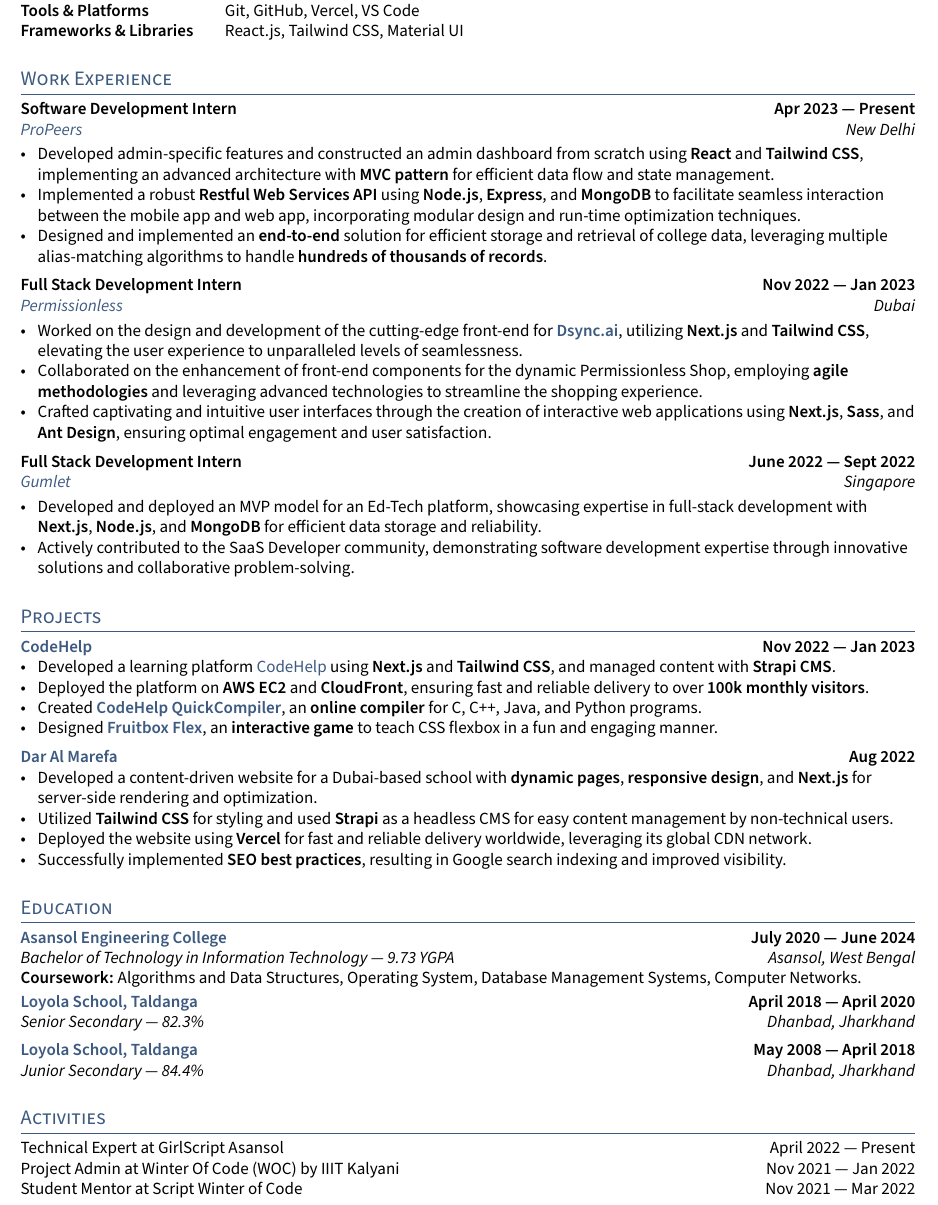
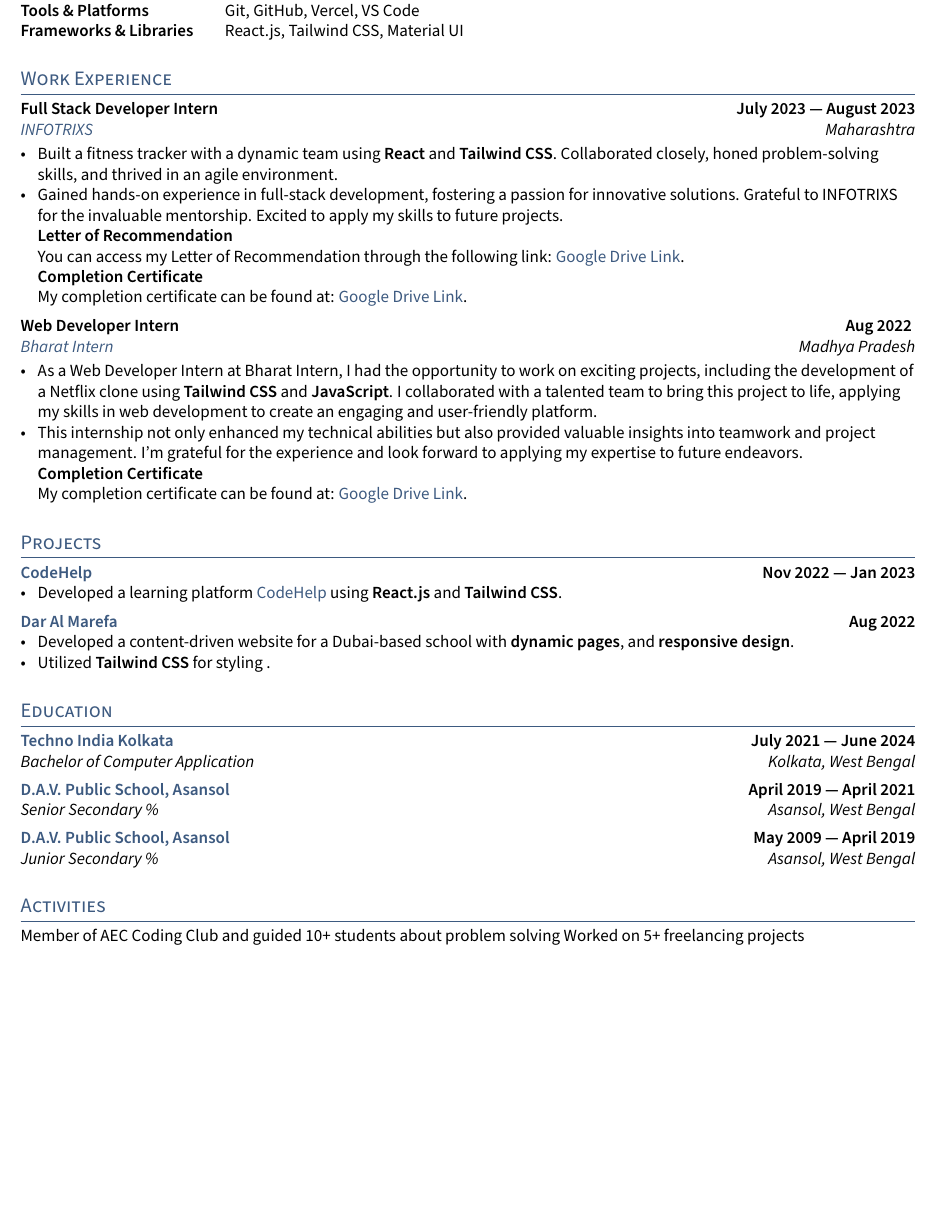
Before and after one commit to Atanu0341/Resume, a LaTeX CV (resume.tex, which reads sections/activities.tex, sections/education.tex, sections/experience.tex): part of the page, cut so that both start at the same text, the shorter picture padded with empty space. Compiled offline with pdfLaTeX.

Commit message:
added sections

```diff
--- a/sections/activities.tex
+++ b/sections/activities.tex
@@ -1,7 +1,2 @@
-\href{https://media-exp1.licdn.com/dms/image/C4D2DAQFe_g8MmZZCKA/profile-treasury-image-shrink_1280_1280/0/1650306774998?e=2147483647&v=beta&t=hX0gnDjzG83VSMkTiWUa4FVBo8SGNfmNlMMq7jtOg40}{\textcolor{black}{Technical Expert}} at GirlScript Asansol \hfill April 2022 --- Present
-
-Project Admin at Winter Of Code (WOC) by IIIT Kalyani \hfill Nov 2021 --- Jan 2022
-
-\href{https://media-exp2.licdn.com/dms/image/C4D2DAQEA_6LRDAI8eg/profile-treasury-document-images_800/1/1648468599618?e=1657756800&v=beta&t=hL2_ffWTPAjbkLPQvlRSlOXnvwtfpUXJf3YrcgO-8Ao}{\textcolor{black}{Student Mentor}} at Script Winter of Code \hfill   Nov 2021 --- Mar 2022
-
-% \href{https://netcredential.com/verify/PX6Ofd205a}{\textcolor{black}{Competitive Programming Mentor}} at IIT Kanpur \hfill April 2021 --- May 2021
+Member of AEC Coding Club and guided 10+ students about problem solving
+Worked on 5+ freelancing projects
--- a/sections/education.tex
+++ b/sections/education.tex
@@ -6,23 +6,20 @@
 % \textit{Academic Scholarship, Some State University} \hfill	YYYY --- YYYY
 
 
-\subsection{{\href{https://www.aecwb.edu.in}{Asansol Engineering College} \hfill July 2020 --- June 2024}}
-\subtext{Bachelor of Technology in Information Technology --- 9.73 YGPA \hfill Asansol, West Bengal}
+\subsection{{\href{https://www.ticollege.ac.in/}{Techno India Kolkata} \hfill July 2021 --- June 2024}}
+\subtext{Bachelor of Computer Application  \hfill Kolkata, West Bengal}
 
-\vspace{0.25em}
-\subtext{}\textbf{Coursework:} Algorithms and Data Structures, Operating System, Database Management Systems, Computer Networks.
-\vspace{0.2em}
 \begin{null}
 \end{null}
 
-\subsection{{\href{https://www.loyolataldanga.com/}{Loyola School, Taldanga} \hfill April 2018 --- April 2020}}
-\subtext{Senior Secondary --- 82.3\% \hfill Dhanbad, Jharkhand}
+\subsection{{\href{http://davpsasansol.org/}{D.A.V. Public School, Asansol} \hfill April 2019 --- April 2021}}
+ \subtext{Senior Secondary \% \hfill Asansol, West Bengal}
 \begin{null}
 
 \end{null}
 
-\subsection{{\href{https://www.loyolataldanga.com/}{Loyola School, Taldanga} \hfill May 2008 --- April 2018}}
-\subtext{Junior Secondary --- 84.4\% \hfill Dhanbad, Jharkhand}
+\subsection{{\href{http://davpsasansol.org/}{D.A.V. Public School, Asansol} \hfill May 2009 --- April 2019}}
+ \subtext{Junior Secondary \% \hfill Asansol, West Bengal}
 \begin{null}
 
 \end{null}
--- a/sections/experience.tex
+++ b/sections/experience.tex
@@ -1,42 +1,38 @@
 % ====================
 % EXPERIENCE A
 % ====================
-\subsection{{Software Development Intern\hfill Apr 2023 --- Present}}
-\subtext{\href{https://propeers.in}{ProPeers} \hfill New Delhi}
+\subsection{{Full Stack Developer Intern\hfill July 2023 --- August 2023}}
+\subtext{\href{https://infotrixs.com/}{INFOTRIXS} \hfill  Maharashtra}
 \begin{zitemize}
-\item Developed admin-specific features and constructed an admin dashboard from scratch using \textbf{React} and \textbf{Tailwind CSS}, implementing an advanced architecture with \textbf{MVC pattern} for efficient data flow and state management.
-\item Implemented a robust \textbf{Restful Web Services API} using \textbf{Node.js}, \textbf{Express}, and \textbf{MongoDB} to facilitate seamless interaction between the mobile app and web app, incorporating modular design and run-time optimization techniques.
-\item Designed and implemented an \textbf{end-to-end} solution for efficient storage and retrieval of college data, leveraging multiple alias-matching algorithms to handle \textbf{hundreds of thousands of records}.
+    \item Built a fitness tracker with a dynamic team using \textbf{React} and \textbf{Tailwind CSS}. Collaborated closely, honed problem-solving skills, and thrived in an agile environment.
+    \item Gained hands-on experience in full-stack development, fostering a passion for innovative solutions. Grateful to INFOTRIXS for the invaluable mentorship. Excited to apply my skills to future projects.
+
+% ====================
+% Letter of Recommendation
+% ====================
+\subsection{{Letter of Recommendation}}
+You can access my Letter of Recommendation through the following link: \href{https://drive.google.com/file/d/1CgP45vZIpdOrJJdlWFLo5sY55WQj5FiL/view?usp=drivesdk}{Google Drive Link}.
+
+% ====================
+% Completion Certificate
+% ====================
+\subsection{{Completion Certificate}}
+My completion certificate can be found at: \href{https://drive.google.com/file/d/1DF9omNonCkAQRWrWYLqhWcF5RD2DxaC6/view?usp=drivesdk}{Google Drive Link}.
+
 \end{zitemize}
 
 % ====================
 % EXPERIENCE B
 % ====================
-\subsection{{Full Stack Development Intern\hfill Nov 2022 --- Jan 2023}}
-\subtext{\href{https://permissionless.net}{Permissionless} \hfill Dubai}
+\subsection{{Web Developer Intern\hfill Aug 2022 }}
+\subtext{\href{https://bharatintern.live/b/i/index.html}{Bharat Intern} \hfill Madhya Pradesh}
 \begin{zitemize}
-\item Worked on the design and development of the cutting-edge front-end for \textbf{\href{https://dsync.ai}{Dsync.ai}}, utilizing \textbf{Next.js} and \textbf{Tailwind CSS}, elevating the user experience to unparalleled levels of seamlessness.
-\item Collaborated on the enhancement of front-end components for the dynamic Permissionless Shop, employing \textbf{agile methodologies} and leveraging advanced technologies to streamline the shopping experience.
-\item Crafted captivating and intuitive user interfaces through the creation of interactive web applications using \textbf{Next.js}, \textbf{Sass}, and \textbf{Ant Design}, ensuring optimal engagement and user satisfaction.
+    \item As a Web Developer Intern at Bharat Intern, I had the opportunity to work on exciting projects, including the development of a Netflix clone using \textbf{Tailwind CSS} and \textbf{JavaScript}. I collaborated with a talented team to bring this project to life, applying my skills in web development to create an engaging and user-friendly platform.
+    \item This internship not only enhanced my technical abilities but also provided valuable insights into teamwork and project management. I'm grateful for the experience and look forward to applying my expertise to future endeavors.
+
+% ====================
+% Completion Certificate
+% ====================
+\subsection{{Completion Certificate}}
+My completion certificate can be found at: \href{https://drive.google.com/file/d/1kW9k5gszJlIEXFur_P-q36PIus9H_Qyk/view?usp=drivesdk}{Google Drive Link}.
 \end{zitemize}
-
-%====================
-% EXPERIENCE C
-%====================
-\subsection{{Full Stack Development Intern\hfill June 2022 --- Sept 2022}}
-\subtext{\href{https://www.gumlet.com}{Gumlet} \hfill Singapore}
-\begin{zitemize}
-\item Developed and deployed an MVP model for an Ed-Tech platform, showcasing expertise in full-stack development with \textbf{Next.js}, \textbf{Node.js}, and \textbf{MongoDB} for efficient data storage and reliability.
-\item Actively contributed to the SaaS Developer community, demonstrating software development expertise through innovative solutions and collaborative problem-solving.
-\end{zitemize}
-
-% %====================
-% % EXPERIENCE D
-% %====================
-% \subsection{{Front-end Next.js Developer\hfill Jan 2022 --- June 2022}}
-% \subtext{\href{https://weframetech.com}{WeFrame.Tech} \hfill Bengaluru - Remote}
-% \begin{zitemize}
-% \item Delivered \textbf{8+} web applications using \textbf{Next.js} for front-end development and \textbf{Strapi CMS} for back-end management.
-% \item Optimized web applications for better \textbf{SEO and accessibility standards} (WCAG 2.1).
-% \item Conducted comprehensive \textbf{VAPT assessments} and remediated security vulnerabilities.
-% \end{zitemize}
--- a/sections/projects.tex
+++ b/sections/projects.tex
@@ -3,10 +3,7 @@
 %====================
 \subsection{{\href{https://www.thecodehelp.in}{CodeHelp} \hfill Nov 2022 --- Jan 2023}}
 \begin{zitemize}
-\item Developed a learning platform \href{https://www.thecodehelp.in}{CodeHelp} using \textbf{Next.js} and \textbf{Tailwind CSS}, and managed content with \textbf{Strapi CMS}.
-\item Deployed the platform on \textbf{AWS EC2} and \textbf{CloudFront}, ensuring fast and reliable delivery to over \textbf{100k monthly visitors}.
-\item Created \href{https://labs.thecodehelp.in/quick-compiler}{\textbf{CodeHelp QuickCompiler}}, an \textbf{online compiler} for C, C++, Java, and Python programs.
-\item Designed \href{https://labs.thecodehelp.in/fruitbox-flex}{\textbf{Fruitbox Flex}}, an \textbf{interactive game} to teach CSS flexbox in a fun and engaging manner.
+\item Developed a learning platform \href{https://www.thecodehelp.in}{CodeHelp} using \textbf{React.js} and \textbf{Tailwind CSS}.
 \end{zitemize}
 
 %====================
@@ -14,17 +11,6 @@
 %====================
 \subsection{{\href{https://www.daralmarefa.ae}{Dar Al Marefa} \hfill Aug 2022}}
 \begin{zitemize}
-\item Developed a content-driven website for a Dubai-based school with \textbf{dynamic pages}, \textbf{responsive design}, and \textbf{Next.js} for server-side rendering and optimization.
-\item Utilized \textbf{Tailwind CSS} for styling and used \textbf{Strapi} as a headless CMS for easy content management by non-technical users.
-\item Deployed the website using \textbf{Vercel} for fast and reliable delivery worldwide, leveraging its global CDN network.
-\item Successfully implemented \textbf{SEO best practices}, resulting in Google search indexing and improved visibility.
+\item Developed a content-driven website for a Dubai-based school with \textbf{dynamic pages}, and \textbf{responsive design}.
+\item Utilized \textbf{Tailwind CSS} for styling .
 \end{zitemize}
-
-% %====================
-% % PROJECT C
-% %====================
-% \subsection{{\href{https://www.agautomobile.com}{AG Automobile} \hfill July 2022}}
-% \begin{zitemize}
-% \item Created a content-driven website for AG Automobile, using \textbf{Next.js} and \textbf{Tailwind CSS} for seamless user experience and optimized performance, integrated with \textbf{Strapi} CMS for efficient content management.
-% \item Deployed the website on \textbf{Vercel} for fast global delivery and automatic scaling.
-% \end{zitemize}
```
Also changed, not shown: sections/objective.tex (+1 -1 lines).
